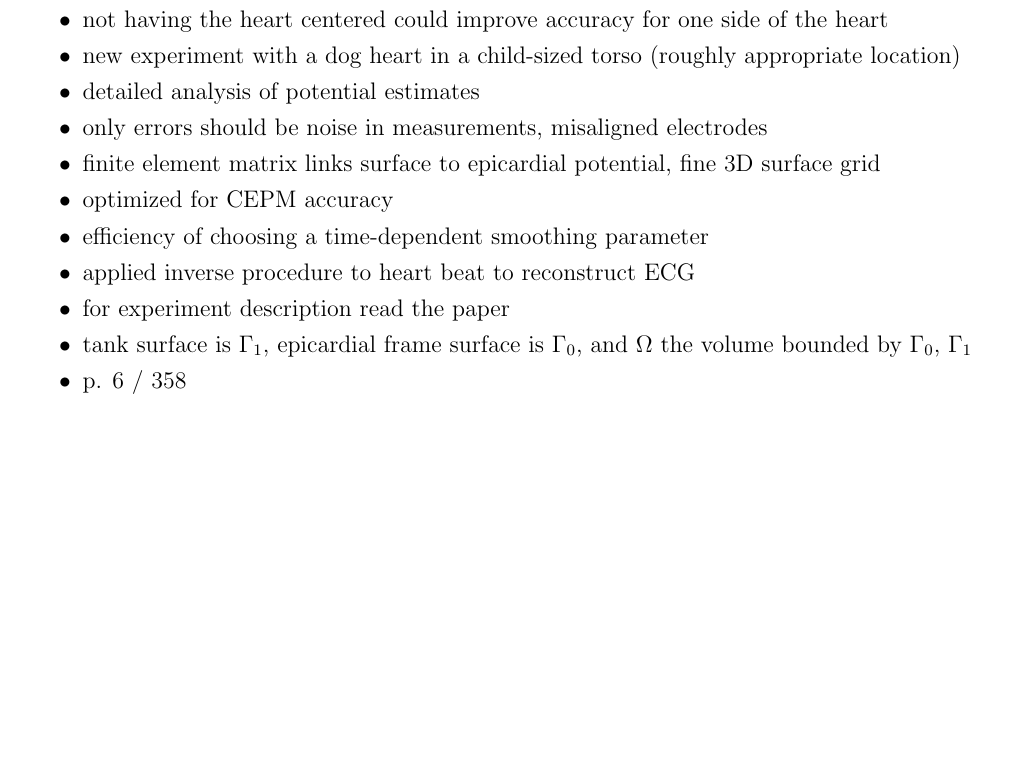
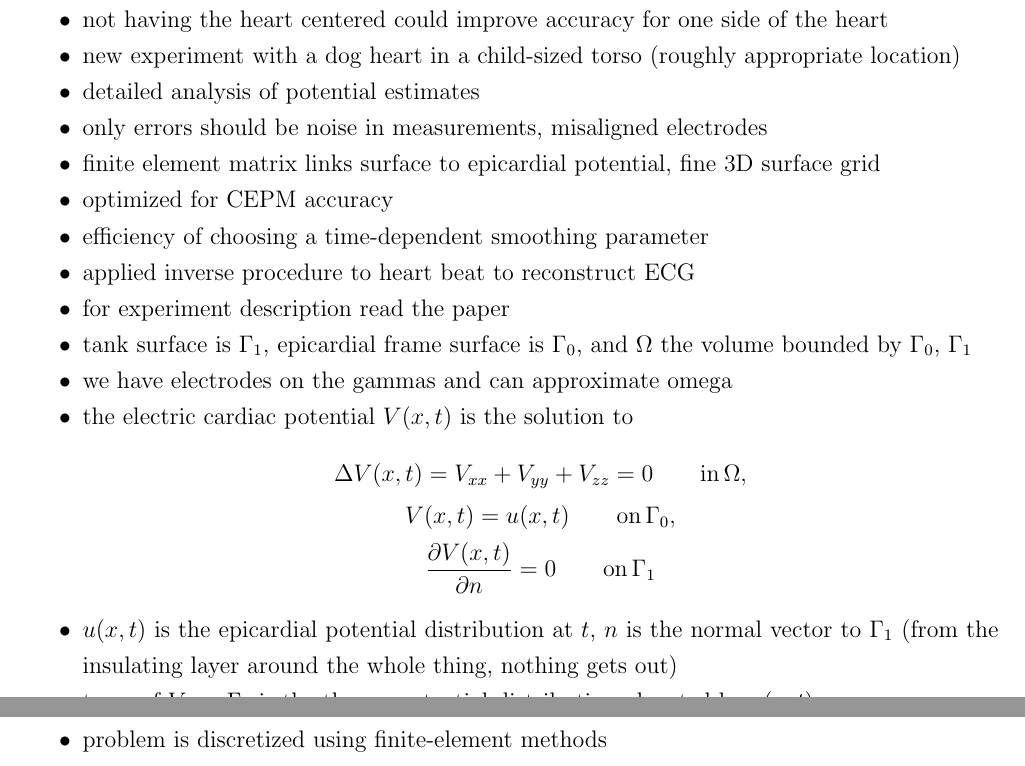
Before and after one commit to moritz-konarski/thesis, a LaTeX thesis (writing/drafts/lit_review/src/00_main.tex, which reads writing/drafts/lit_review/src/inverse_potential.tex): part of page 10 of 15 before the commit and two parts of pages 10 and 11 of 16 after it, the two joined at a grey line, cut so that both start at the same text, the shorter picture padded with empty space. Compiled offline with pdfLaTeX.

Commit message:
continue work on new paper

```diff
--- a/writing/drafts/lit_review/src/inverse_potential.tex
+++ b/writing/drafts/lit_review/src/inverse_potential.tex
@@ -34,4 +34,18 @@
     \item for experiment description read the paper
     \item tank surface is $\Gamma_1$, epicardial frame surface is $\Gamma_0$,
         and $\Omega$ the volume bounded by $\Gamma_0$, $\Gamma_1$
-    \item p. 6 / 358
+    \item we have electrodes on the gammas and can approximate omega
+    \item the electric cardiac potential $V(x,t)$ is the solution to
+        \begin{equation}\nonumber
+            \begin{gathered}
+                \Delta V(x, t) = V_{xx} + V_{yy} + V_{zz} = 0 \qquad
+                \text{in}\, \Omega,\\
+                V(x,t) = u(x,t) \qquad \text{on}\, \Gamma_0,\\
+                \frac{\partial V(x,t)}{\partial n} = 0 \qquad \text{on}\,
+                \Gamma_1
+            \end{gathered}
+        \end{equation}
+    \item $u(x,t)$ is the epicardial potential distribution at $t$, $n$ is the
+        normal vector to $\Gamma_1$ (from the insulating layer around the whole
+        thing, nothing gets out)
+    \item trace of $V$ on $\Gamma_1$ is the thorax potential distribution,
@@ -38,3 +55,5 @@
+        equations
+    \item problem is discretized using finite-element methods
 \end{itemize}
 
 \end{document}
```
Also changed, not shown: writing/drafts/lit_review/lit_review.pdf, writing/drafts/lit_review/src/inverse_potential.tex (3 more changed lines).
